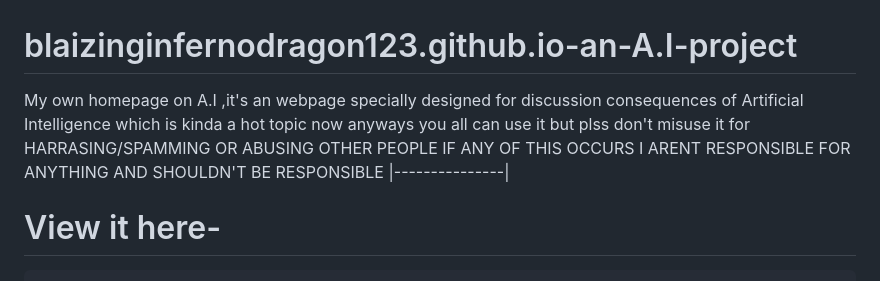
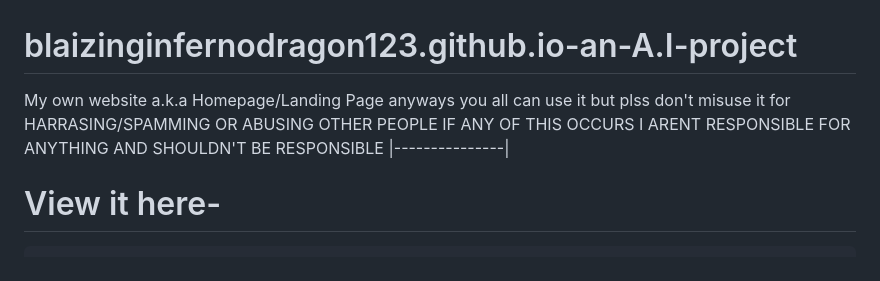
Before and after one commit to BlazeInferno64/blazeinferno64.github.io, a Markdown page: README.md, the part around the change. Rendered like a GitHub page.

```diff
--- a/README.md
+++ b/README.md
@@ -1,5 +1,5 @@
 # blaizinginfernodragon123.github.io-an-A.I-project
-My own homepage on A.I ,it's an webpage specially designed for discussion consequences of Artificial Intelligence which is kinda a hot topic now anyways you all can use it but plss don't misuse it for HARRASING/SPAMMING OR ABUSING OTHER PEOPLE IF ANY OF THIS OCCURS I ARENT RESPONSIBLE FOR ANYTHING AND SHOULDN'T BE RESPONSIBLE
+My own website a.k.a Homepage/Landing Page anyways you all can use it but plss don't misuse it for HARRASING/SPAMMING OR ABUSING OTHER PEOPLE IF ANY OF THIS OCCURS I ARENT RESPONSIBLE FOR ANYTHING AND SHOULDN'T BE RESPONSIBLE
 |---------------|
 # View it here-
 
```
